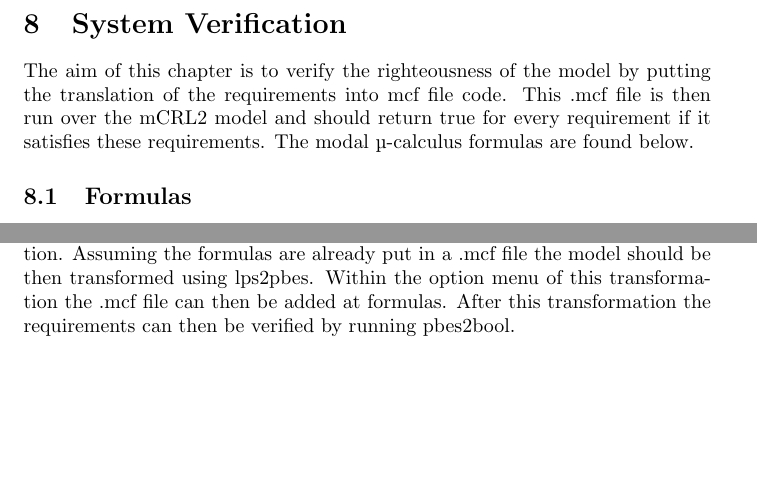
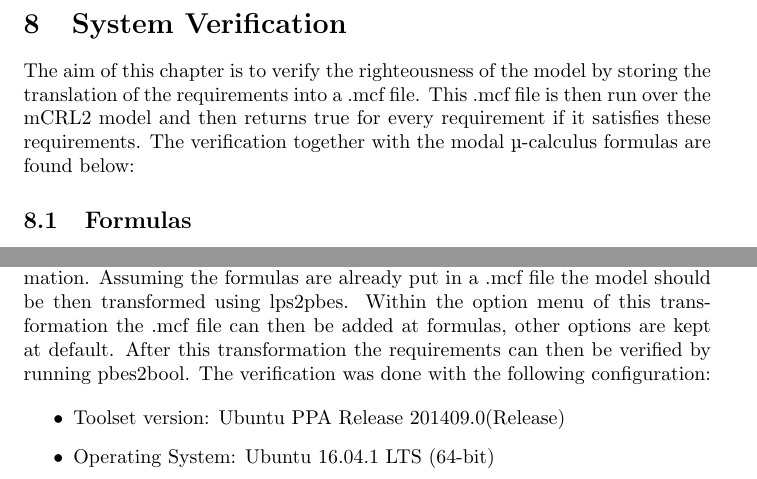
Before and after one commit to snoste/lift, a LaTeX document (Reports/Session5/report-session5.tex, which reads Reports/Session5/verification.tex): two parts of pages 15 and 17 of 20, joined at a grey line, cut so that both start at the same text, the shorter picture padded with empty space. Compiled offline with pdfLaTeX.

Commit message:
subcontroller

```diff
--- a/Reports/Session5/verification.tex
+++ b/Reports/Session5/verification.tex
@@ -1,5 +1,5 @@
 \section{System Verification}
-The aim of this chapter is to verify the righteousness of the model by putting the translation of the requirements into mcf file code. This .mcf file is then run over the mCRL2 model and should return true for every requirement if it satisfies these requirements. The modal {\textmu}-calculus formulas are found below.
+The aim of this chapter is to verify the righteousness of the model by storing the translation of the requirements into a .mcf file. This .mcf file is then run over the mCRL2 model and then returns true for every requirement if it satisfies these requirements. The verification together with the modal {\textmu}-calculus formulas are found below:
 \subsection{Formulas}
 \subsubsection{Only one gate can be open at a time}
 \textit{It is only possible to send an openGate(gateID$_i$) to open gate $i$ after gateState$_j$($ b $) delivers $b = false$ and openGate(gateID$_j$) has not been issued in the meantime, for gateID$_i \neq$ gateID$_j$:}
@@ -89,7 +89,13 @@ The aim of this chapter is to verify the righteousness of the model by putting t
 \end{itemize}
 
 \subsection{Verification steps}
-To verify if the mCRL2 model satisfies these requirements a series of steps need to be taken. First of all while running the mCRL2 GUI the model needs to be transformed into a linear process specification by doing a mcrl22lps transformation. Assuming the formulas are already put in a .mcf file the model should be then transformed using lps2pbes. Within the option menu of this transformation the .mcf file can then be added at formulas. After this transformation the requirements can then be verified by running pbes2bool.
+To verify if the mCRL2 model satisfies these requirements a series of steps need to be taken. First of all while running the mCRL2 GUI the model needs to be transformed into a linear process specification by doing a mcrl22lps transformation. Assuming the formulas are already put in a .mcf file the model should be then transformed using lps2pbes. Within the option menu of this transformation the .mcf file can then be added at formulas, other options are kept at default. After this transformation the requirements can then be verified by running pbes2bool. The verification was done with the following configuration:
+
+\begin{itemize}
+	\item Toolset version: Ubuntu PPA Release 201409.0(Release)
+	\item Operating System: Ubuntu 16.04.1 LTS (64-bit)
+
+\end{itemize}
 \pagebreak
 \subsection{Results}
 As the table below shows every evaluated requirement returns true indicating that the model of the boat lift system satisfies the requirements:
```
Also changed, not shown: Reports/Session5/verification.tex (1 more changed lines).
